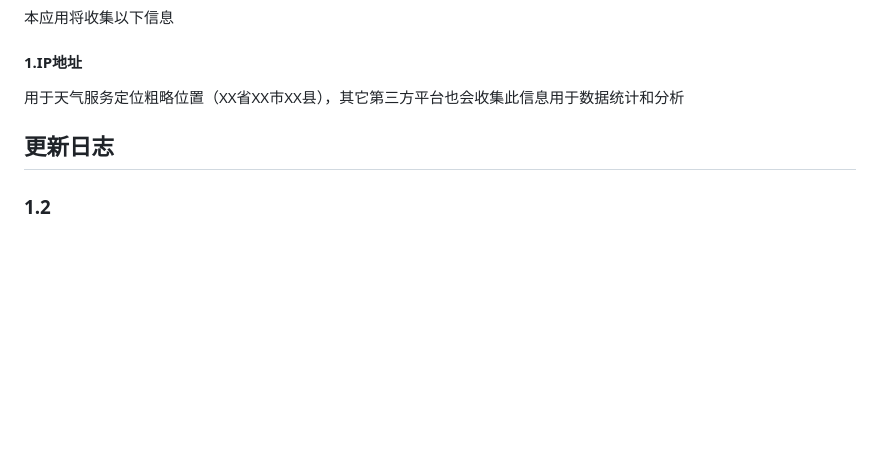
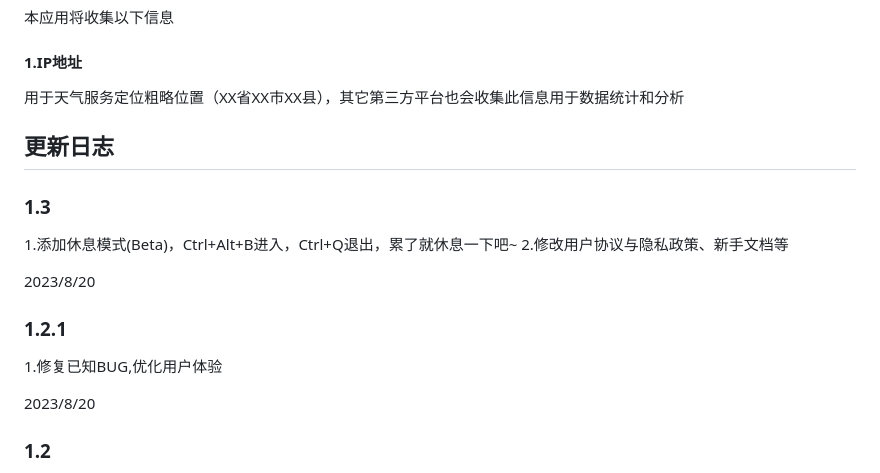
Before and after one commit to siquan001/quik, a Markdown page: README.md, the part around the change. GitHub-like rendering; blank space fills up the shorter version.

```diff
--- a/README.md
+++ b/README.md
@@ -77,6 +77,18 @@
 
 ## 更新日志
 
+### 1.3
+1.添加休息模式(Beta)，Ctrl+Alt+B进入，Ctrl+Q退出，累了就休息一下吧~
+2.修改用户协议与隐私政策、新手文档等
+
+2023/8/20
+
+### 1.2.1
+
+1.修复已知BUG,优化用户体验
+
+2023/8/20
+
 ### 1.2
 1.便笺
 支持在第一界面就可以直接添加固定的便签，并在编辑页面添加固定按钮。
```
